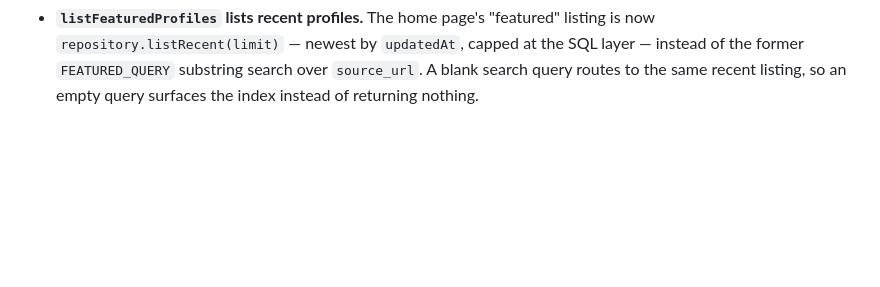
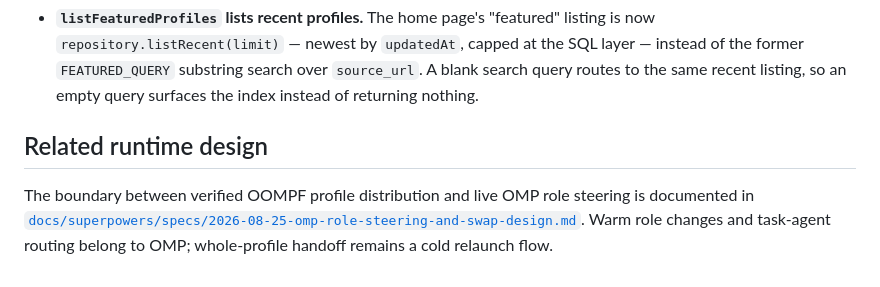
Before and after one commit to grosspoetrysystems/oompf, a Markdown page: docs/architecture.md, the part around the change. Drawn GitHub-style; blank space fills up the shorter version.

Commit message:
docs(GPS-162): document OMP role steering

```diff
--- a/docs/architecture.md
+++ b/docs/architecture.md
@@ -195,3 +195,11 @@ the boundaries:
   at the SQL layer — instead of the former `FEATURED_QUERY` substring search
   over `source_url`. A blank search query routes to the same recent listing, so
   an empty query surfaces the index instead of returning nothing.
+
+## Related runtime design
+
+The boundary between verified OOMPF profile distribution and live OMP role
+steering is documented in
+[`docs/superpowers/specs/2026-08-25-omp-role-steering-and-swap-design.md`](superpowers/specs/2026-08-25-omp-role-steering-and-swap-design.md).
+Warm role changes and task-agent routing belong to OMP; whole-profile handoff
+remains a cold relaunch flow.
```
Also changed, not shown: 1 other file.
